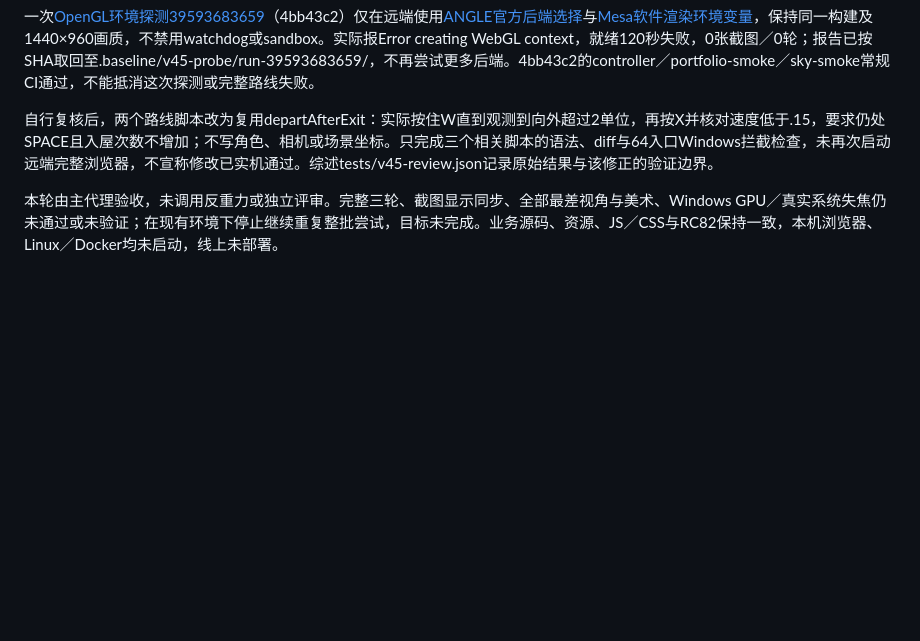
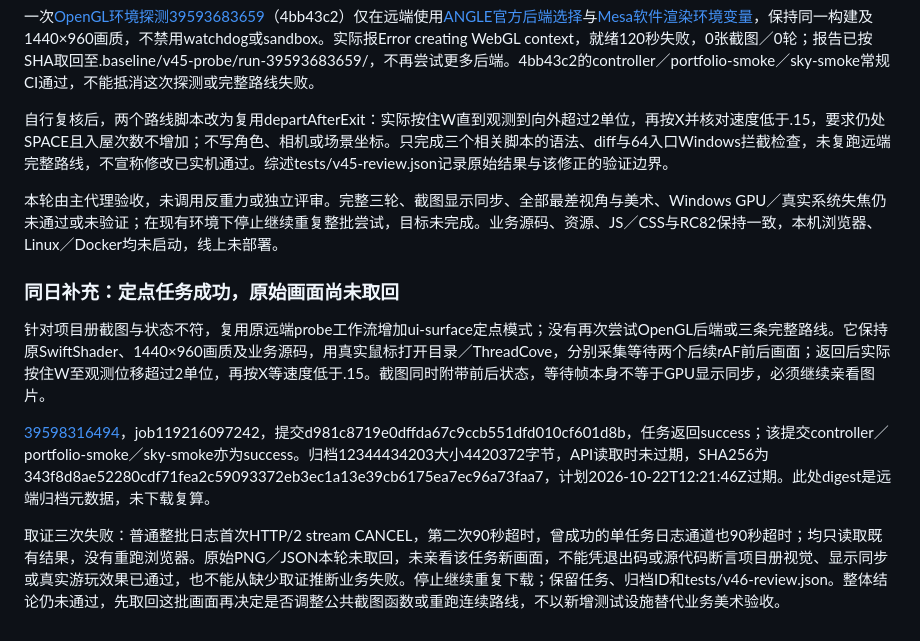
Before and after one commit to Bluuok/Bluu-Universe, a Markdown page: docs/windows-browser-safety.md, the part around the change. GitHub-like rendering; blank space fills up the shorter version.

Commit message:
docs: record bounded UI check and unavailable evidence [skip ci]

```diff
--- a/docs/windows-browser-safety.md
+++ b/docs/windows-browser-safety.md
@@ -60,6 +60,14 @@ cf0fc07的常规天空与作品集CI通过；Game mouse-look regression（394335
 
 一次[OpenGL环境探测39593683659](https://github.com/Bluuok/Bluu-Universe/actions/runs/39593683659)（4bb43c2）仅在远端使用[ANGLE官方后端选择](https://github.com/google/angle/blob/main/doc/DebuggingTips.md)与[Mesa软件渲染环境变量](https://docs.mesa3d.org/envvars.html)，保持同一构建及1440×960画质，不禁用watchdog或sandbox。实际报Error creating WebGL context，就绪120秒失败，0张截图／0轮；报告已按SHA取回至.baseline/v45-probe/run-39593683659/，不再尝试更多后端。4bb43c2的controller／portfolio-smoke／sky-smoke常规CI通过，不能抵消这次探测或完整路线失败。
 
-自行复核后，两个路线脚本改为复用departAfterExit：实际按住W直到观测到向外超过2单位，再按X并核对速度低于.15，要求仍处SPACE且入屋次数不增加；不写角色、相机或场景坐标。只完成三个相关脚本的语法、diff与64入口Windows拦截检查，未再次启动远端完整浏览器，不宣称修改已实机通过。综述tests/v45-review.json记录原始结果与该修正的验证边界。
+自行复核后，两个路线脚本改为复用departAfterExit：实际按住W直到观测到向外超过2单位，再按X并核对速度低于.15，要求仍处SPACE且入屋次数不增加；不写角色、相机或场景坐标。只完成三个相关脚本的语法、diff与64入口Windows拦截检查，未复跑远端完整路线，不宣称修改已实机通过。综述tests/v45-review.json记录原始结果与该修正的验证边界。
 
 本轮由主代理验收，未调用反重力或独立评审。完整三轮、截图显示同步、全部最差视角与美术、Windows GPU／真实系统失焦仍未通过或未验证；在现有环境下停止继续重复整批尝试，目标未完成。业务源码、资源、JS／CSS与RC82保持一致，本机浏览器、Linux／Docker均未启动，线上未部署。
+
+### 同日补充：定点任务成功，原始画面尚未取回
+
+针对项目册截图与状态不符，复用原远端probe工作流增加ui-surface定点模式；没有再次尝试OpenGL后端或三条完整路线。它保持原SwiftShader、1440×960画质及业务源码，用真实鼠标打开目录／ThreadCove，分别采集等待两个后续rAF前后画面；返回后实际按住W至观测位移超过2单位，再按X等速度低于.15。截图同时附带前后状态，等待帧本身不等于GPU显示同步，必须继续亲看图片。
+
+[39598316494](https://github.com/Bluuok/Bluu-Universe/actions/runs/39598316494)，job119216097242，提交d981c8719e0dffda67c9ccb551dfd010cf601d8b，任务返回success；该提交controller／portfolio-smoke／sky-smoke亦为success。归档12344434203大小4420372字节，API读取时未过期，SHA256为343f8d8ae52280cdf71fea2c59093372eb3ec1a13e39cb6175ea7ec96a73faa7，计划2026-10-22T12:21:46Z过期。此处digest是远端归档元数据，未下载复算。
+
+取证三次失败：普通整批日志首次HTTP/2 stream CANCEL，第二次90秒超时，曾成功的单任务日志通道也90秒超时；均只读取既有结果，没有重跑浏览器。原始PNG／JSON本轮未取回，未亲看该任务新画面，不能凭退出码或源代码断言项目册视觉、显示同步或真实游玩效果已通过，也不能从缺少取证推断业务失败。停止继续重复下载；保留任务、归档ID和tests/v46-review.json。整体结论仍未通过，先取回这批画面再决定是否调整公共截图函数或重跑连续路线，不以新增测试设施替代业务美术验收。
```
Also changed, not shown: README.md (+3 -1 lines).
